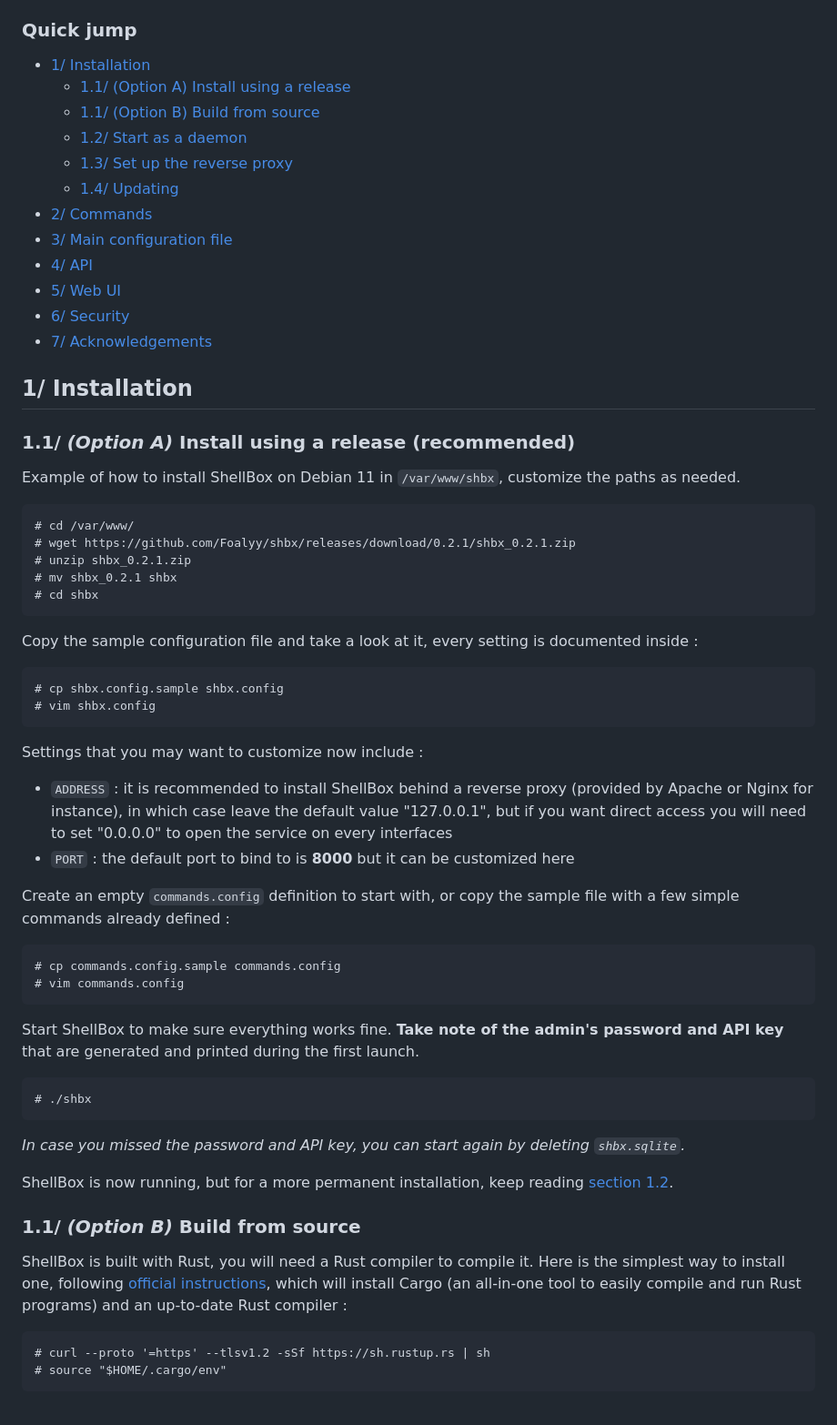
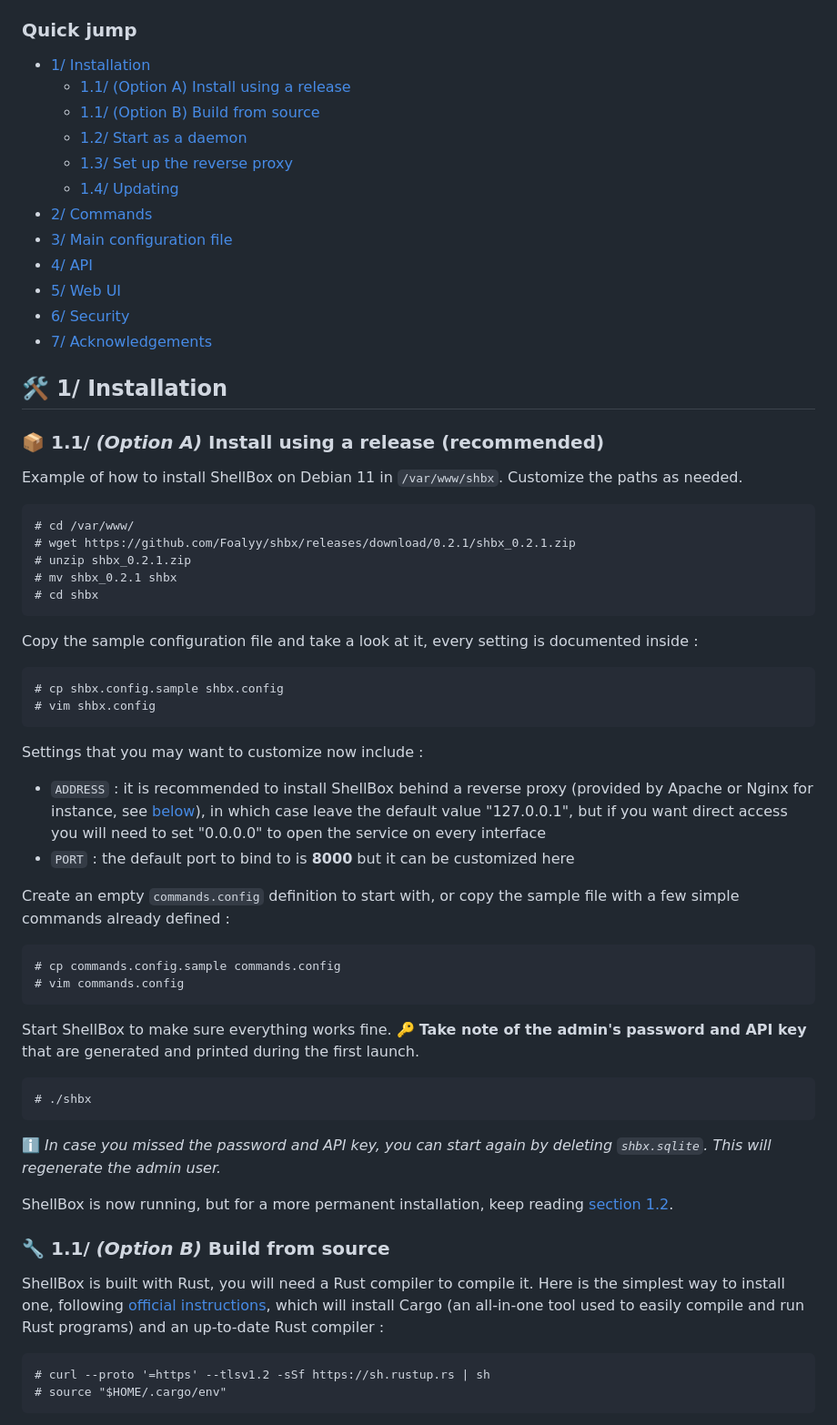
Before and after one commit to Foalyy/shbx, a Markdown page: README.md, the part around the change printed below. Shown: that part at 91% size. Rendered like a GitHub page.

````diff
--- a/README.md
+++ b/README.md
@@ -47,10 +49,10 @@
 
 
-## 1/ Installation
+## :hammer_and_wrench: 1/ Installation
 
-### 1.1/ *(Option A)* Install using a release (recommended)
+### :package: 1.1/ *(Option A)* Install using a release (recommended)
 
-Example of how to install ShellBox on Debian 11 in `/var/www/shbx`, customize the paths as needed.
+Example of how to install ShellBox on Debian 11 in `/var/www/shbx`. Customize the paths as needed.
 
 ```
 # cd /var/www/
@@ -68,7 +70,7 @@ Copy the sample configuration file and take a look at it, every setting is docum
 ```
 
 Settings that you may want to customize now include :
-- `ADDRESS` : it is recommended to install ShellBox behind a reverse proxy (provided by Apache or Nginx for instance), in which case leave the default value "127.0.0.1", but if you want direct access you will need to set "0.0.0.0" to open the service on every interfaces
+- `ADDRESS` : it is recommended to install ShellBox behind a reverse proxy (provided by Apache or Nginx for instance, see [below](#shield-13-set-up-the-reverse-proxy)), in which case leave the default value "127.0.0.1", but if you want direct access you will need to set "0.0.0.0" to open the service on every interface
 - `PORT` : the default port to bind to is **8000** but it can be customized here
 
 Create an empty `commands.config` definition to start with, or copy the sample file with a few simple commands already defined :
@@ -78,20 +80,20 @@ Create an empty `commands.config` definition to start with, or copy the sample f
 # vim commands.config
 ```
 
-Start ShellBox to make sure everything works fine. **Take note of the admin's password and API key** that are generated and printed during the first launch.
+Start ShellBox to make sure everything works fine. :key: **Take note of the admin's password and API key** that are generated and printed during the first launch.
 
 ```
 # ./shbx
 ```
 
-*In case you missed the password and API key, you can start again by deleting `shbx.sqlite`.*
+:information_source: *In case you missed the password and API key, you can start again by deleting `shbx.sqlite`. This will regenerate the admin user.*
 
 ShellBox is now running, but for a more permanent installation, keep reading [section 1.2](#12-start-as-a-daemon).
 
 
-### 1.1/ *(Option B)* Build from source
+### :wrench: 1.1/ *(Option B)* Build from source
 
-ShellBox is built with Rust, you will need a Rust compiler to compile it. Here is the simplest way to install one, following [official instructions](https://www.rust-lang.org/tools/install), which will install Cargo (an all-in-one tool to easily compile and run Rust programs) and an up-to-date Rust compiler :
+ShellBox is built with Rust, you will need a Rust compiler to compile it. Here is the simplest way to install one, following [official instructions](https://www.rust-lang.org/tools/install), which will install Cargo (an all-in-one tool used to easily compile and run Rust programs) and an up-to-date Rust compiler :
 
 ```
 # curl --proto '=https' --tlsv1.2 -sSf https://sh.rustup.rs | sh
````
Also changed, not shown: other parts of README.md (+95 -48 lines).
